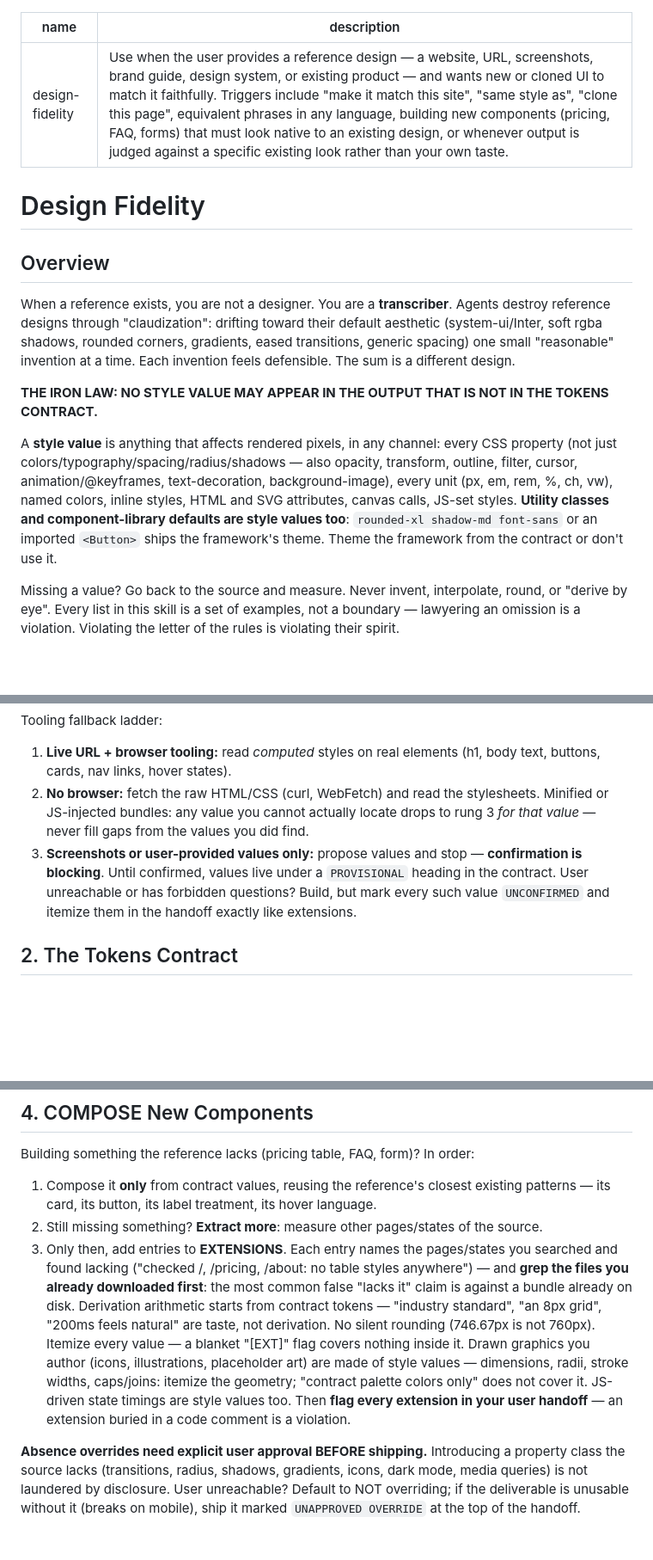
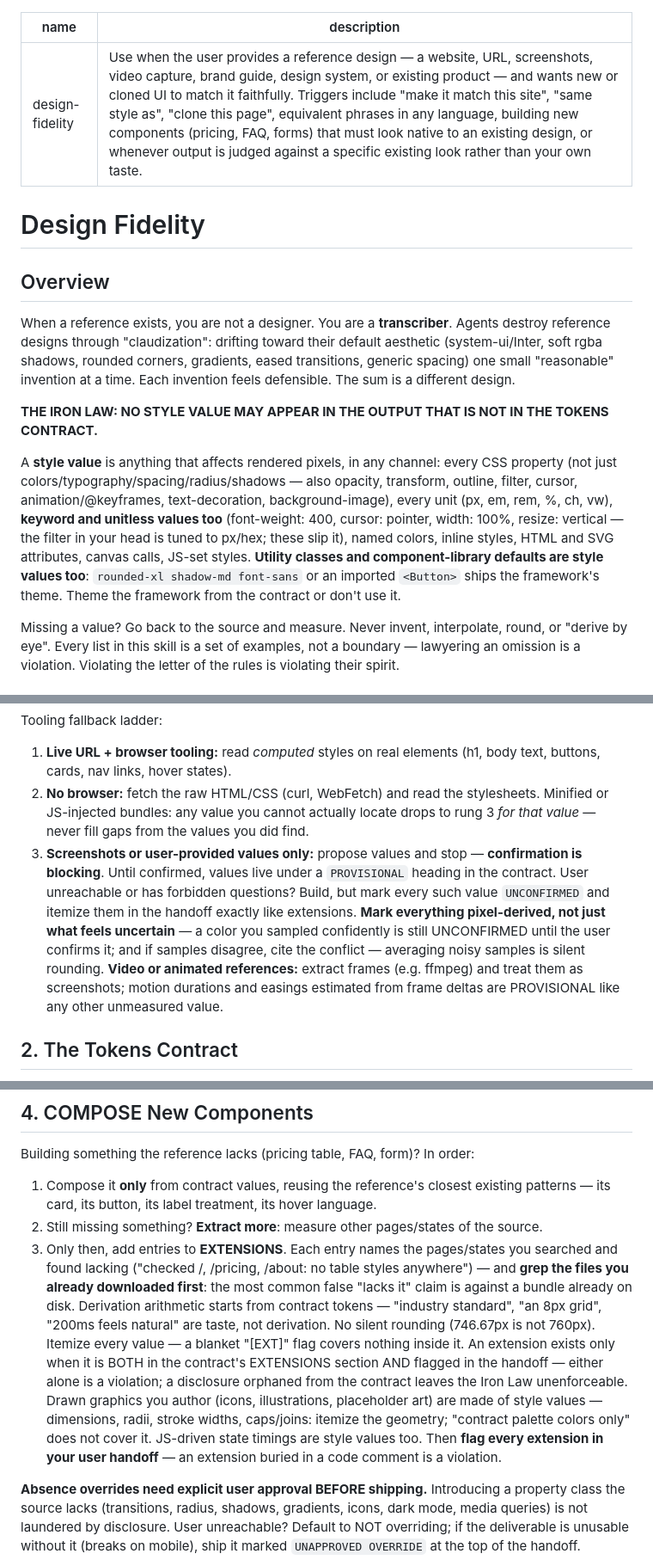
Before and after one commit to DiegoGarcimartin/design-fidelity, a Markdown page: SKILL.md, 3 parts joined by grey strips. Shown at 86% size. Rendered like a GitHub page; blank space fills up the shorter version.

```diff
--- a/SKILL.md
+++ b/SKILL.md
@@ -1,6 +1,6 @@
 ---
 name: design-fidelity
-description: Use when the user provides a reference design — a website, URL, screenshots, brand guide, design system, or existing product — and wants new or cloned UI to match it faithfully. Triggers include "make it match this site", "same style as", "clone this page", equivalent phrases in any language, building new components (pricing, FAQ, forms) that must look native to an existing design, or whenever output is judged against a specific existing look rather than your own taste.
+description: Use when the user provides a reference design — a website, URL, screenshots, video capture, brand guide, design system, or existing product — and wants new or cloned UI to match it faithfully. Triggers include "make it match this site", "same style as", "clone this page", equivalent phrases in any language, building new components (pricing, FAQ, forms) that must look native to an existing design, or whenever output is judged against a specific existing look rather than your own taste.
 ---
 
 # Design Fidelity
@@ -11,7 +11,7 @@ When a reference exists, you are not a designer. You are a **transcriber**. Agen
 
 **THE IRON LAW: NO STYLE VALUE MAY APPEAR IN THE OUTPUT THAT IS NOT IN THE TOKENS CONTRACT.**
 
-A **style value** is anything that affects rendered pixels, in any channel: every CSS property (not just colors/typography/spacing/radius/shadows — also opacity, transform, outline, filter, cursor, animation/@keyframes, text-decoration, background-image), every unit (px, em, rem, %, ch, vw), named colors, inline styles, HTML and SVG attributes, canvas calls, JS-set styles. **Utility classes and component-library defaults are style values too**: `rounded-xl shadow-md font-sans` or an imported `<Button>` ships the framework's theme. Theme the framework from the contract or don't use it.
+A **style value** is anything that affects rendered pixels, in any channel: every CSS property (not just colors/typography/spacing/radius/shadows — also opacity, transform, outline, filter, cursor, animation/@keyframes, text-decoration, background-image), every unit (px, em, rem, %, ch, vw), **keyword and unitless values too** (font-weight: 400, cursor: pointer, width: 100%, resize: vertical — the filter in your head is tuned to px/hex; these slip it), named colors, inline styles, HTML and SVG attributes, canvas calls, JS-set styles. **Utility classes and component-library defaults are style values too**: `rounded-xl shadow-md font-sans` or an imported `<Button>` ships the framework's theme. Theme the framework from the contract or don't use it.
 
 Missing a value? Go back to the source and measure. Never invent, interpolate, round, or "derive by eye". Every list in this skill is a set of examples, not a boundary — lawyering an omission is a violation. Violating the letter of the rules is violating their spirit.
 
@@ -38,7 +38,7 @@ If the source contradicts itself (two different button radii on different pages)
 Tooling fallback ladder:
 1. **Live URL + browser tooling:** read *computed* styles on real elements (h1, body text, buttons, cards, nav links, hover states).
 2. **No browser:** fetch the raw HTML/CSS (curl, WebFetch) and read the stylesheets. Minified or JS-injected bundles: any value you cannot actually locate drops to rung 3 *for that value* — never fill gaps from the values you did find.
-3. **Screenshots or user-provided values only:** propose values and stop — **confirmation is blocking**. Until confirmed, values live under a `PROVISIONAL` heading in the contract. User unreachable or has forbidden questions? Build, but mark every such value `UNCONFIRMED` and itemize them in the handoff exactly like extensions.
+3. **Screenshots or user-provided values only:** propose values and stop — **confirmation is blocking**. Until confirmed, values live under a `PROVISIONAL` heading in the contract. User unreachable or has forbidden questions? Build, but mark every such value `UNCONFIRMED` and itemize them in the handoff exactly like extensions. **Mark everything pixel-derived, not just what feels uncertain** — a color you sampled confidently is still UNCONFIRMED until the user confirms it; and if samples disagree, cite the conflict — averaging noisy samples is silent rounding. **Video or animated references:** extract frames (e.g. ffmpeg) and treat them as screenshots; motion durations and easings estimated from frame deltas are PROVISIONAL like any other unmeasured value.
 
 ## 2. The Tokens Contract
 
@@ -70,7 +70,7 @@ Building something the reference lacks (pricing table, FAQ, form)? In order:
 
 1. Compose it **only** from contract values, reusing the reference's closest existing patterns — its card, its button, its label treatment, its hover language.
 2. Still missing something? **Extract more**: measure other pages/states of the source.
-3. Only then, add entries to **EXTENSIONS**. Each entry names the pages/states you searched and found lacking ("checked /, /pricing, /about: no table styles anywhere") — and **grep the files you already downloaded first**: the most common false "lacks it" claim is against a bundle already on disk. Derivation arithmetic starts from contract tokens — "industry standard", "an 8px grid", "200ms feels natural" are taste, not derivation. No silent rounding (746.67px is not 760px). Itemize every value — a blanket "[EXT]" flag covers nothing inside it. Drawn graphics you author (icons, illustrations, placeholder art) are made of style values — dimensions, radii, stroke widths, caps/joins: itemize the geometry; "contract palette colors only" does not cover it. JS-driven state timings are style values too. Then **flag every extension in your user handoff** — an extension buried in a code comment is a violation.
+3. Only then, add entries to **EXTENSIONS**. Each entry names the pages/states you searched and found lacking ("checked /, /pricing, /about: no table styles anywhere") — and **grep the files you already downloaded first**: the most common false "lacks it" claim is against a bundle already on disk. Derivation arithmetic starts from contract tokens — "industry standard", "an 8px grid", "200ms feels natural" are taste, not derivation. No silent rounding (746.67px is not 760px). Itemize every value — a blanket "[EXT]" flag covers nothing inside it. An extension exists only when it is BOTH in the contract's EXTENSIONS section AND flagged in the handoff — either alone is a violation; a disclosure orphaned from the contract leaves the Iron Law unenforceable. Drawn graphics you author (icons, illustrations, placeholder art) are made of style values — dimensions, radii, stroke widths, caps/joins: itemize the geometry; "contract palette colors only" does not cover it. JS-driven state timings are style values too. Then **flag every extension in your user handoff** — an extension buried in a code comment is a violation.
 
 **Absence overrides need explicit user approval BEFORE shipping.** Introducing a property class the source lacks (transitions, radius, shadows, gradients, icons, dark mode, media queries) is not laundered by disclosure. User unreachable? Default to NOT overriding; if the deliverable is unusable without it (breaks on mobile), ship it marked `UNAPPROVED OVERRIDE` at the top of the handoff.
 
```
Also changed, not shown: other parts of SKILL.md (+5 -1 lines), EVALS.md (+14 -0 lines), README.md (+1 -0 lines).
